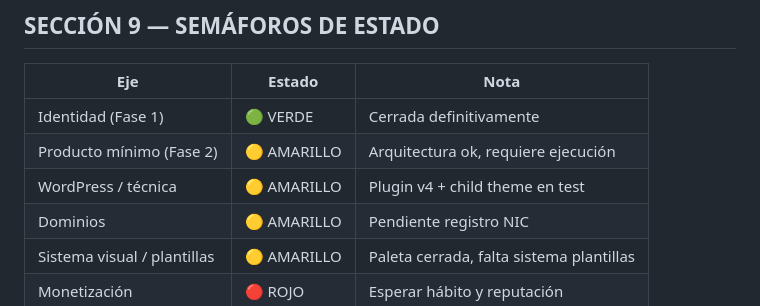
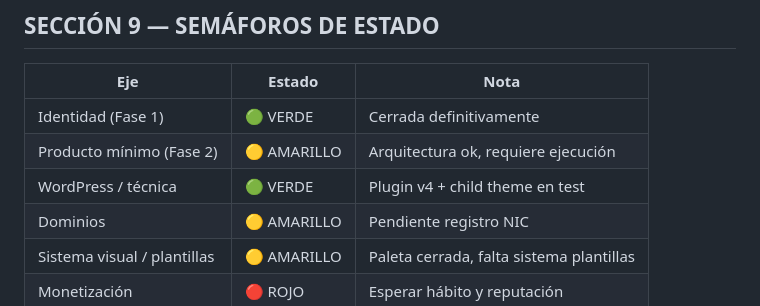
Before and after one commit to ElRufino/el-rufino, a Markdown page: 00_CONTEXTO_IA/el-rufino_repositorio-ia_v1.1-VIGENTE.md, the part around the change. GitHub-like rendering.

Commit message:
actualizo semaforo wordpress a verde
actualizo semaforo wordpress a verde

```diff
--- a/00_CONTEXTO_IA/el-rufino_repositorio-ia_v1.1-VIGENTE.md
+++ b/00_CONTEXTO_IA/el-rufino_repositorio-ia_v1.1-VIGENTE.md
@@ -255,7 +255,7 @@ El proyecto tiene 7 agentes definidos con prompts operativos listos. Los prompts
 |---|---|---|
 | Identidad (Fase 1) | 🟢 VERDE | Cerrada definitivamente |
 | Producto mínimo (Fase 2) | 🟡 AMARILLO | Arquitectura ok, requiere ejecución |
-| WordPress / técnica | 🟡 AMARILLO | Plugin v4 + child theme en test |
+| WordPress / técnica |🟢 VERDE | Plugin v4 + child theme en test |
 | Dominios | 🟡 AMARILLO | Pendiente registro NIC |
 | Sistema visual / plantillas | 🟡 AMARILLO | Paleta cerrada, falta sistema plantillas |
 | Monetización | 🔴 ROJO | Esperar hábito y reputación |
```
